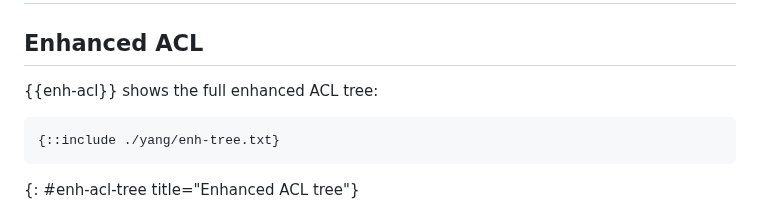
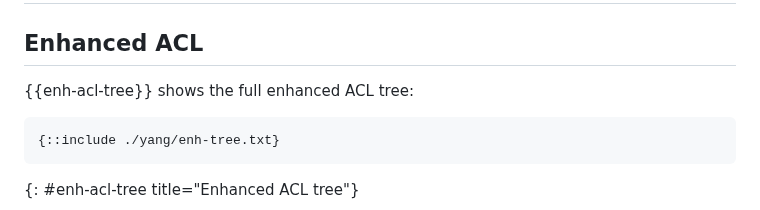
Before and after one commit to oscargdd/enhanced-acl-netmod, a Markdown page: draft-ietf-netmod-acl.md, the part around the change. GitHub-like rendering.

```diff
--- a/draft-ietf-netmod-acl.md
+++ b/draft-ietf-netmod-acl.md
@@ -374,7 +374,7 @@ requirements, e.g.:
 
 ## Enhanced ACL
 
-{{enh-acl}} shows the full enhanced ACL tree:
+{{enh-acl-tree}} shows the full enhanced ACL tree:
 
 ~~~ ascii-art
 {::include ./yang/enh-tree.txt}
```
